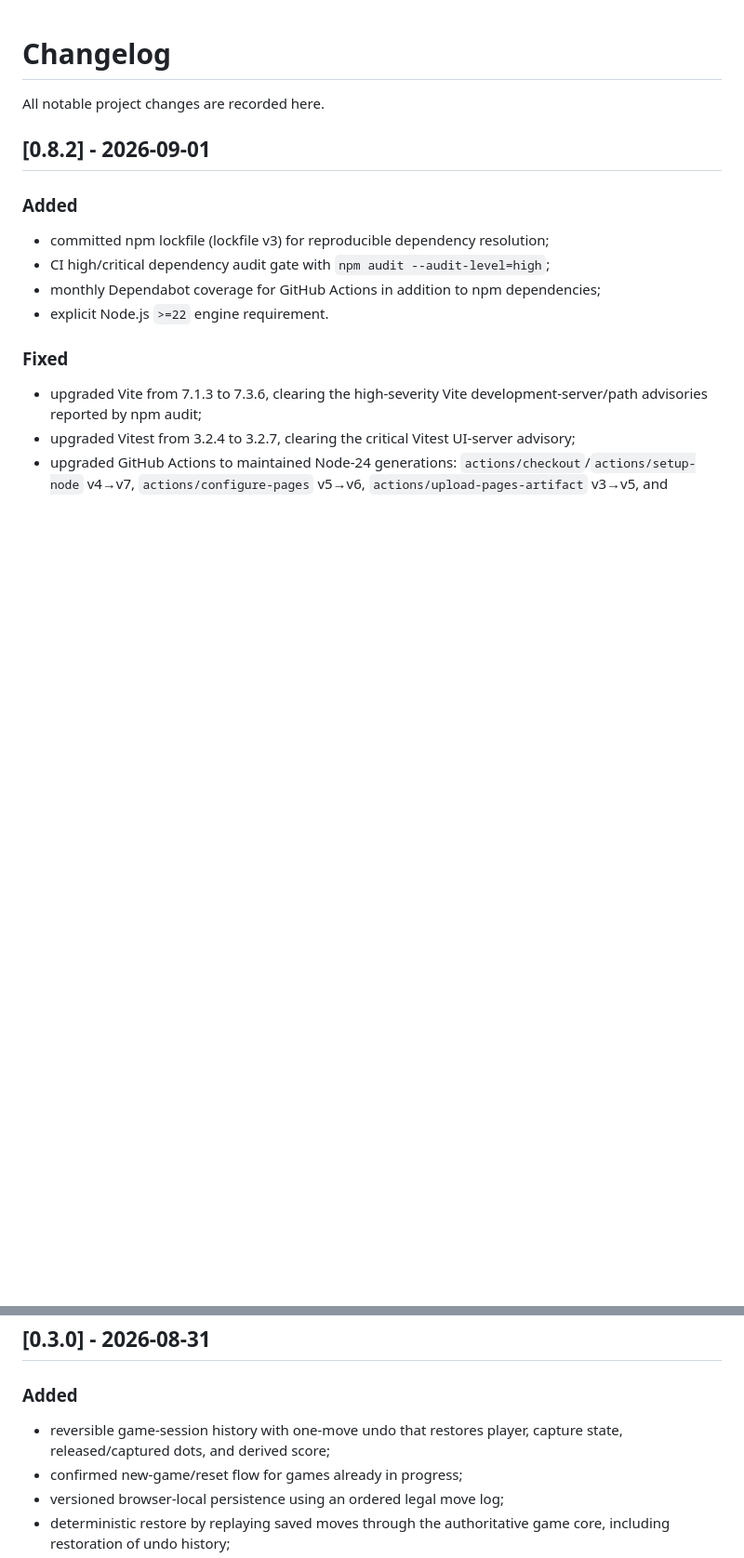
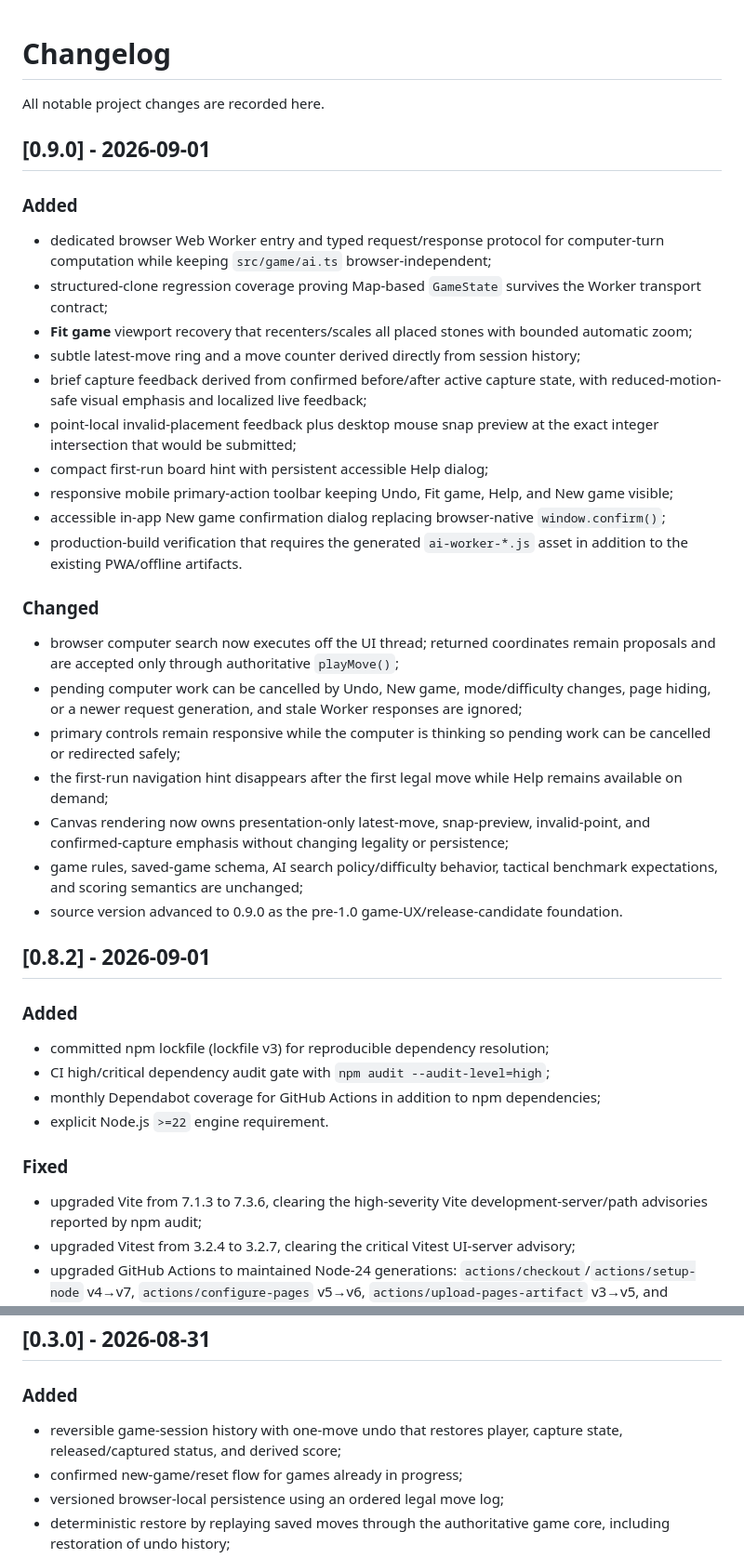
Before and after one commit to StanleyLl0yd/dots, a Markdown page: CHANGELOG.md, 2 parts joined by grey strips. Shown at 93% size. Drawn GitHub-style; blank space fills up the shorter version.

Commit message:
chore: release 0.9.0

```diff
--- a/CHANGELOG.md
+++ b/CHANGELOG.md
@@ -1,6 +1,31 @@
 # Changelog
 
 All notable project changes are recorded here.
+
+## [0.9.0] - 2026-09-01
+
+### Added
+
+- dedicated browser Web Worker entry and typed request/response protocol for computer-turn computation while keeping `src/game/ai.ts` browser-independent;
+- structured-clone regression coverage proving Map-based `GameState` survives the Worker transport contract;
+- **Fit game** viewport recovery that recenters/scales all placed stones with bounded automatic zoom;
+- subtle latest-move ring and a move counter derived directly from session history;
+- brief capture feedback derived from confirmed before/after active capture state, with reduced-motion-safe visual emphasis and localized live feedback;
+- point-local invalid-placement feedback plus desktop mouse snap preview at the exact integer intersection that would be submitted;
+- compact first-run board hint with persistent accessible Help dialog;
+- responsive mobile primary-action toolbar keeping Undo, Fit game, Help, and New game visible;
+- accessible in-app New game confirmation dialog replacing browser-native `window.confirm()`;
+- production-build verification that requires the generated `ai-worker-*.js` asset in addition to the existing PWA/offline artifacts.
+
+### Changed
+
+- browser computer search now executes off the UI thread; returned coordinates remain proposals and are accepted only through authoritative `playMove()`;
+- pending computer work can be cancelled by Undo, New game, mode/difficulty changes, page hiding, or a newer request generation, and stale Worker responses are ignored;
+- primary controls remain responsive while the computer is thinking so pending work can be cancelled or redirected safely;
+- the first-run navigation hint disappears after the first legal move while Help remains available on demand;
+- Canvas rendering now owns presentation-only latest-move, snap-preview, invalid-point, and confirmed-capture emphasis without changing legality or persistence;
+- game rules, saved-game schema, AI search policy/difficulty behavior, tactical benchmark expectations, and scoring semantics are unchanged;
+- source version advanced to 0.9.0 as the pre-1.0 game-UX/release-candidate foundation.
 
 ## [0.8.2] - 2026-09-01
 
@@ -162,7 +187,7 @@ All notable project changes are recorded here.
 
 ### Added
 
-- reversible game-session history with one-move undo that restores player, capture state, released/captured dots, and derived score;
+- reversible game-session history with one-move undo that restores player, capture state, released/captured status, and derived score;
 - confirmed new-game/reset flow for games already in progress;
 - versioned browser-local persistence using an ordered legal move log;
 - deterministic restore by replaying saved moves through the authoritative game core, including restoration of undo history;
```
